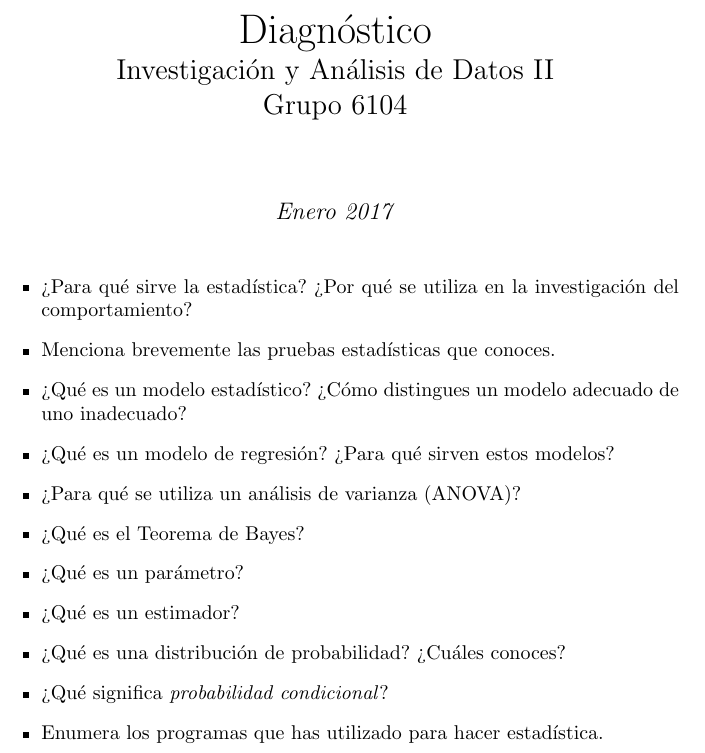
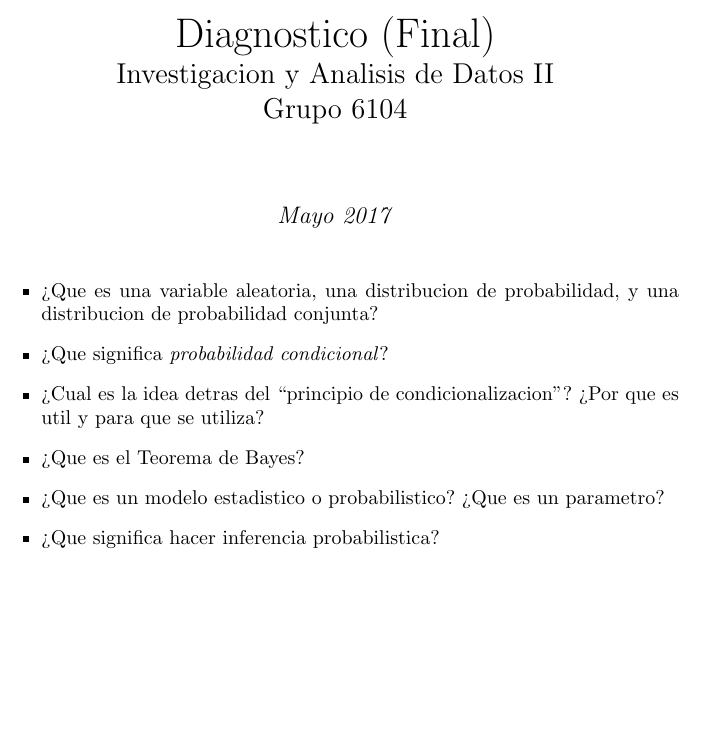
Before and after one commit to JLBaroja/iad_2_6104, a LaTeX document (Diagnóstico/Diagnóstico.tex): part of the page, cut at the place of the change, the shorter picture padded with empty space. Compiled offline with pdfLaTeX.

Commit message:
Minor stuff

```diff
--- a/Diagnóstico/Diagnóstico.tex
+++ b/Diagnóstico/Diagnóstico.tex
@@ -3,23 +3,18 @@
 \selectlanguage{spanish}
 \usepackage[utf8]{inputenc}
 \begin{document}
-\title{\huge Diagnóstico \\
-\Large Investigación y Análisis de Datos II \\
+\title{\huge Diagnostico (Final) \\
+\Large Investigacion y Analisis de Datos II \\
 Grupo 6104
 }
-\date{\emph{Enero 2017}}
+\date{\emph{Mayo 2017}}
 \maketitle{}
 \begin{itemize}
-\item{¿Para qué sirve la estadística? ¿Por qué se utiliza en la investigación del comportamiento?}
-\item{Menciona brevemente las pruebas estadísticas que conoces.}
-\item{¿Qué es un modelo estadístico? ¿Cómo distingues un modelo adecuado de uno inadecuado?}
-\item{¿Qué es un modelo de regresión? ¿Para qué sirven estos modelos?}
-\item{¿Para qué se utiliza un análisis de varianza (ANOVA)?}
-\item{¿Qué es el Teorema de Bayes?}
-\item{¿Qué es un parámetro?}
-\item{¿Qué es un estimador?}
-\item{¿Qué es una distribución de probabilidad? ¿Cuáles conoces?}
-\item{¿Qué significa \emph{probabilidad condicional}?}
-\item{Enumera los programas que has utilizado para hacer estadística.}
+\item{¿Que es una variable aleatoria, una distribucion de probabilidad, y una distribucion de probabilidad conjunta?}
+\item{¿Que significa \emph{probabilidad condicional}?}
+\item{¿Cual es la idea detras del ``principio de condicionalizacion''? ¿Por que es util y para que se utiliza?}
+\item{¿Que es el Teorema de Bayes?}
+\item{¿Que es un modelo estadistico o probabilistico? ¿Que es un parametro?}
+\item{¿Que significa hacer inferencia probabilistica?}
 \end{itemize}
 \end{document}
```
Also changed, not shown: Diagnóstico/Diagnóstico.pdf, 3 other files.
